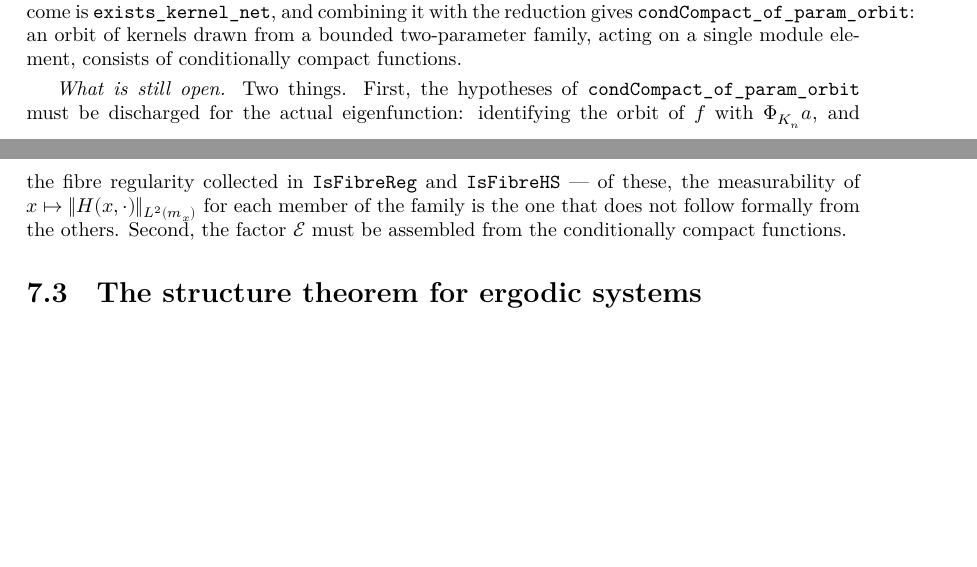
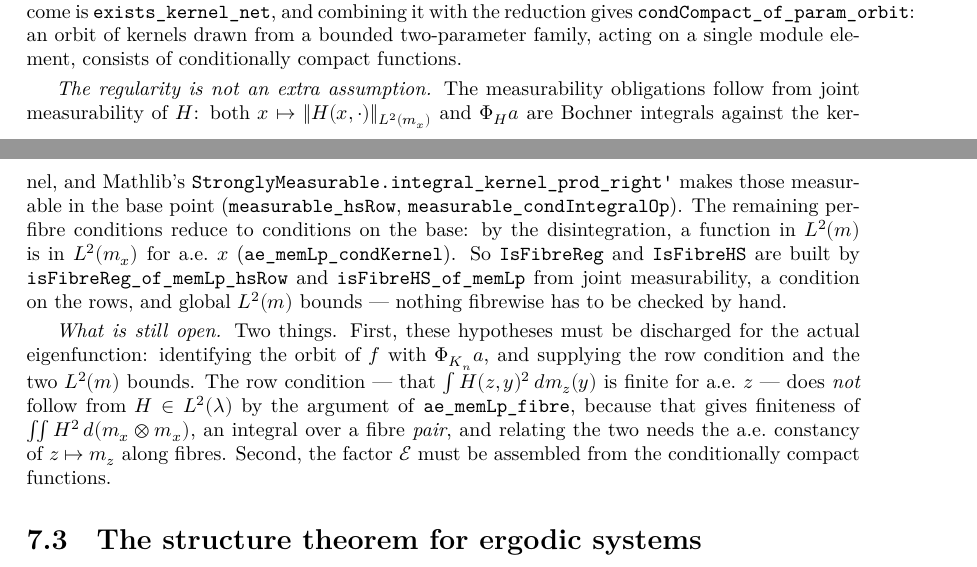
Before and after one commit to lacey-gatech/CantorSzemeredi, a LaTeX thesis (blueprint/src/print.tex, which reads blueprint/src/chapter/structure.tex): two parts of pages 27 and 28 of 31, joined at a grey line, cut so that both start at the same text, the shorter picture padded with empty space. Compiled offline with XeLaTeX.

Commit message:
Blueprint: the regularity hypotheses are discharged
Co-Authored-By: Claude Opus 5 <noreply@anthropic.com>

```diff
--- a/blueprint/src/chapter/structure.tex
+++ b/blueprint/src/chapter/structure.tex
@@ -207,13 +207,28 @@
   functions.
 
   \smallskip
-  \emph{What is still open.}  Two things.  First, the hypotheses of
-  \texttt{condCompact\_of\_param\_orbit} must be discharged for the actual eigenfunction:
-  identifying the orbit of $f$ with $\Phi_{K_n} a$, and the fibre regularity collected in
-  \texttt{IsFibreReg} and \texttt{IsFibreHS} --- of these, the measurability of
-  $x \mapsto \norm{H(x,\cdot)}_{L^2(m_x)}$ for each member of the family is the one that does
-  not follow formally from the others.  Second, the factor $\Ebb$ must be assembled from the
-  conditionally compact functions.
+  \emph{The regularity is not an extra assumption.}  The measurability obligations follow
+  from joint measurability of $H$: both $x \mapsto \norm{H(x,\cdot)}_{L^2(m_x)}$ and
+  $\Phi_H a$ are Bochner integrals against the kernel, and Mathlib's
+  \texttt{StronglyMeasurable.integral\_kernel\_prod\_right'} makes those measurable in the
+  base point (\texttt{measurable\_hsRow}, \texttt{measurable\_condIntegralOp}).  The
+  remaining per-fibre conditions reduce to conditions on the base: by the disintegration, a
+  function in $L^2(m)$ is in $L^2(m_x)$ for a.e.\ $x$ (\texttt{ae\_memLp\_condKernel}).  So
+  \texttt{IsFibreReg} and \texttt{IsFibreHS} are built by
+  \texttt{isFibreReg\_of\_memLp\_hsRow} and \texttt{isFibreHS\_of\_memLp} from joint
+  measurability, a condition on the rows, and global $L^2(m)$ bounds --- nothing fibrewise
+  has to be checked by hand.
+
+  \smallskip
+  \emph{What is still open.}  Two things.  First, these hypotheses must be discharged for the
+  actual eigenfunction: identifying the orbit of $f$ with $\Phi_{K_n} a$, and supplying the
+  row condition and the two $L^2(m)$ bounds.  The row condition --- that
+  $\int H(z,y)^2 \,dm_z(y)$ is finite for a.e.\ $z$ --- does \emph{not} follow from
+  $H \in L^2(\lambda)$ by the argument of \texttt{ae\_memLp\_fibre}, because that gives
+  finiteness of $\int\!\!\int H^2 \,d(m_x \otimes m_x)$, an integral over a fibre
+  \emph{pair}, and relating the two needs the a.e.\ constancy of $z \mapsto m_z$ along
+  fibres.  Second, the factor $\Ebb$ must be assembled from the conditionally compact
+  functions.
 \end{remark}
 
 \section{The structure theorem for ergodic systems}
```
